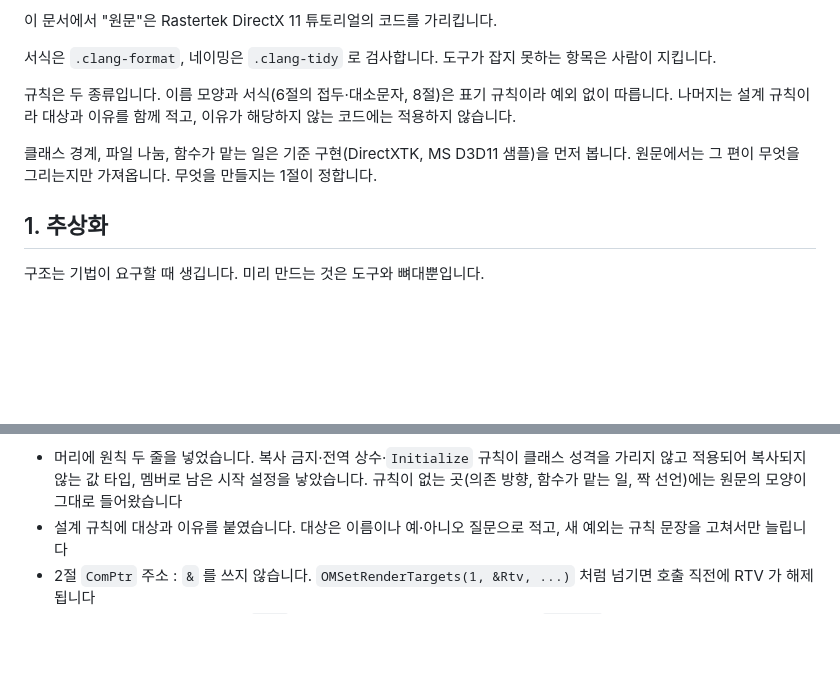
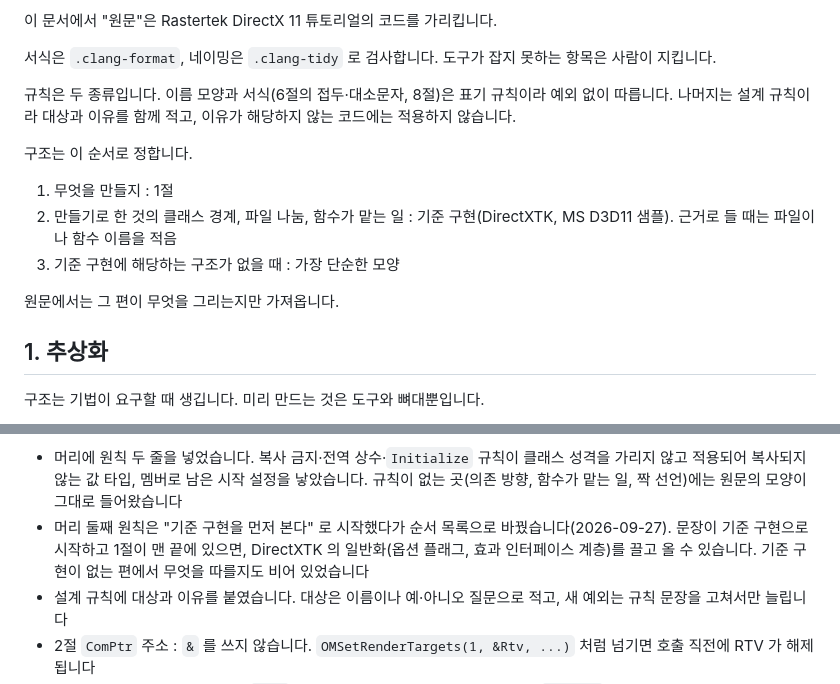
Before and after one commit to MystIsle/dx-render-dojo, a Markdown page: docs/CODING_STYLE.md, 2 parts joined by grey strips. Rendered like a GitHub page; blank space fills up the shorter version.

Commit message:
CODING_STYLE.md·CLAUDE.md : 구조를 정하는 순서
"기준 구현을 먼저 본다" 로 시작하고 1절이 맨 끝에 있으면 DirectXTK 의
일반화를 끌고 올 수 있고, 기준 구현이 없는 편에서 따를 것이 비어 있었다.
1절 → 기준 구현 → 가장 단순한 모양의 순서 목록으로 바꾸고, 기준 구현을
근거로 들 때는 파일이나 함수 이름을 적게 했다.

Co-Authored-By: Claude Opus 5.5 <noreply@anthropic.com>

```diff
--- a/docs/CODING_STYLE.md
+++ b/docs/CODING_STYLE.md
@@ -10,7 +10,13 @@ dx-render-dojo 의 C++ 코드 규약입니다. 코드를 쓰다가 걸리는 주
 
 규칙은 두 종류입니다. 이름 모양과 서식(6절의 접두·대소문자, 8절)은 표기 규칙이라 예외 없이 따릅니다. 나머지는 설계 규칙이라 대상과 이유를 함께 적고, 이유가 해당하지 않는 코드에는 적용하지 않습니다.
 
-클래스 경계, 파일 나눔, 함수가 맡는 일은 기준 구현(DirectXTK, MS D3D11 샘플)을 먼저 봅니다. 원문에서는 그 편이 무엇을 그리는지만 가져옵니다. 무엇을 만들지는 1절이 정합니다.
+구조는 이 순서로 정합니다.
+
+1. 무엇을 만들지 : 1절
+2. 만들기로 한 것의 클래스 경계, 파일 나눔, 함수가 맡는 일 : 기준 구현(DirectXTK, MS D3D11 샘플). 근거로 들 때는 파일이나 함수 이름을 적음
+3. 기준 구현에 해당하는 구조가 없을 때 : 가장 단순한 모양
+
+원문에서는 그 편이 무엇을 그리는지만 가져옵니다.
 
 ## 1. 추상화
 
@@ -249,6 +255,7 @@ static 을 먼저, 함수를 변수보다 먼저 둡니다. `.cpp` 의 정의
 근거는 같은 날의 코드 점검 둘입니다. 하나는 `tut04` 코드를 DirectXTK·MS 샘플·MS 문서와 대조했고, 하나는 경험자가 멈출 곳을 코드만 보고 찾았습니다.
 
 - 머리에 원칙 두 줄을 넣었습니다. 복사 금지·전역 상수·`Initialize` 규칙이 클래스 성격을 가리지 않고 적용되어 복사되지 않는 값 타입, 멤버로 남은 시작 설정을 낳았습니다. 규칙이 없는 곳(의존 방향, 함수가 맡는 일, 짝 선언)에는 원문의 모양이 그대로 들어왔습니다
+- 머리 둘째 원칙은 "기준 구현을 먼저 본다" 로 시작했다가 순서 목록으로 바꿨습니다(2026-09-27). 문장이 기준 구현으로 시작하고 1절이 맨 끝에 있으면, DirectXTK 의 일반화(옵션 플래그, 효과 인터페이스 계층)를 끌고 올 수 있습니다. 기준 구현이 없는 편에서 무엇을 따를지도 비어 있었습니다
 - 설계 규칙에 대상과 이유를 붙였습니다. 대상은 이름이나 예·아니오 질문으로 적고, 새 예외는 규칙 문장을 고쳐서만 늘립니다
 - 2절 `ComPtr` 주소 : `&` 를 쓰지 않습니다. `OMSetRenderTargets(1, &Rtv, ...)` 처럼 넘기면 호출 직전에 RTV 가 해제됩니다
 - 3절 복사 금지를 핸들을 쥐거나 `this` 를 밖에 등록하는 클래스로 좁혔습니다. `FCamera` 같은 값 타입이 복사되지 않았고, `FModel`·`FColorShader` 는 이동까지 막혀 컨테이너에 담을 수 없었습니다
```
Also changed, not shown: CLAUDE.md (+1 -1 lines).
